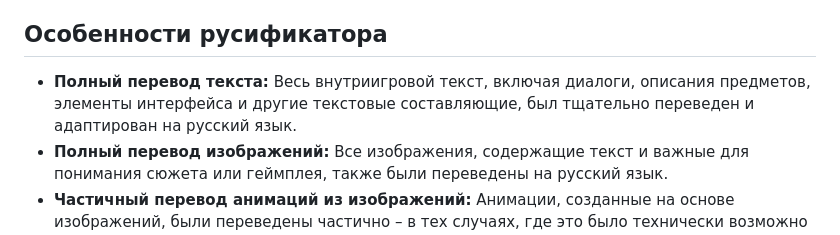
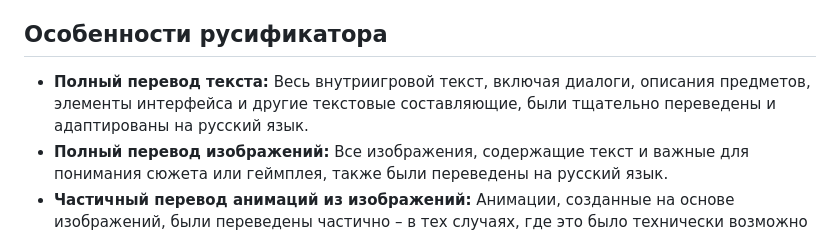
Before and after one commit to MrShitFox/BoyhoodsEndBySHTeam, a Markdown page: README.md, the part around the change. Drawn GitHub-style.

```diff
--- a/README.md
+++ b/README.md
@@ -4,7 +4,7 @@
 
 ## Особенности русификатора
 
-* **Полный перевод текста:** Весь внутриигровой текст, включая диалоги, описания предметов, элементы интерфейса и другие текстовые составляющие, был тщательно переведен и адаптирован на русский язык.
+* **Полный перевод текста:** Весь внутриигровой текст, включая диалоги, описания предметов, элементы интерфейса и другие текстовые составляющие, были тщательно переведены и адаптированы на русский язык.
 * **Полный перевод изображений:** Все изображения, содержащие текст и важные для понимания сюжета или геймплея, также были переведены на русский язык.
 * **Частичный перевод анимаций из изображений:** Анимации, созданные на основе изображений, были переведены частично – в тех случаях, где это было технически возможно и художественно оправдано.
 * **Замена английского языка:** Данный русификатор устанавливается путем замены английской локализации игры. В будущем мы можем рассмотреть возможность добавления русского языка как отдельной опции, но на данный момент это не гарантируется.
```
